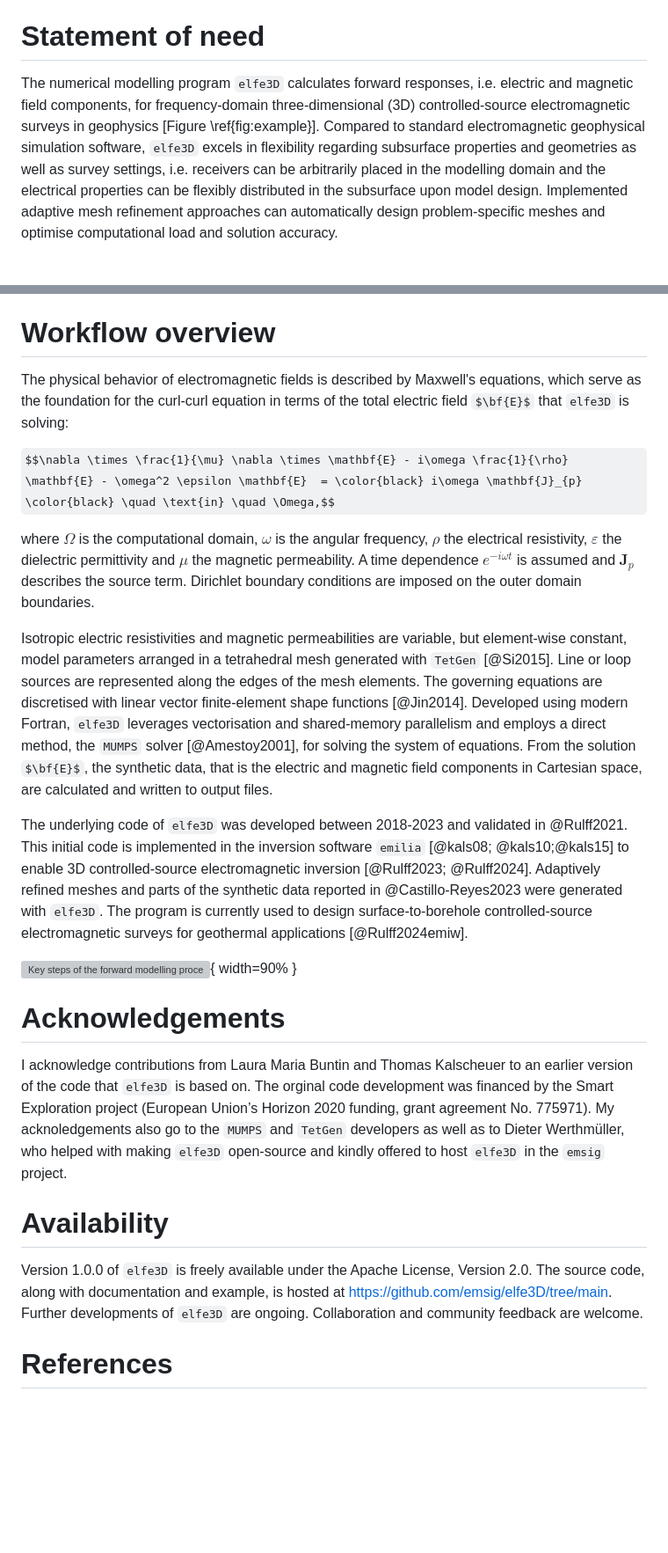
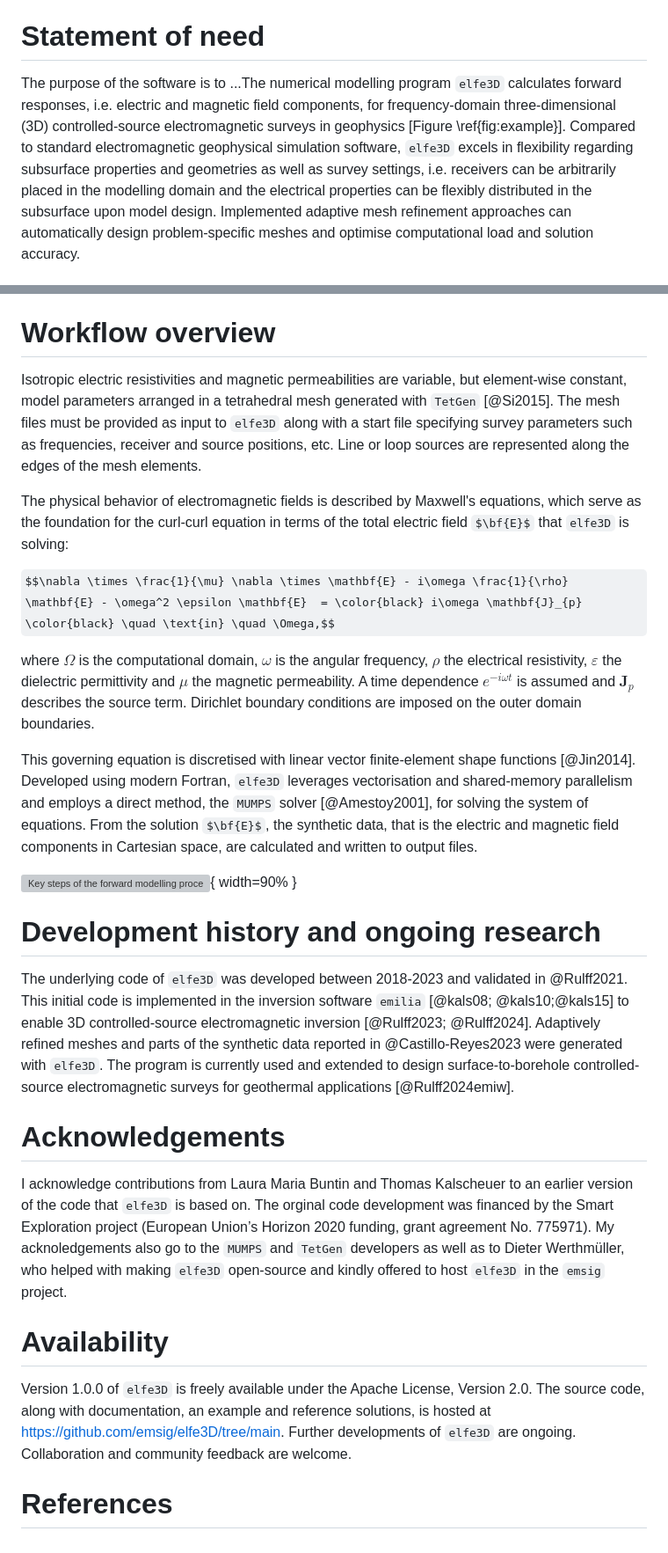
Before and after one commit to emsig/elfe3D, a Markdown page: paper.md, 2 parts joined by grey strips. Shown at 88% size. Drawn GitHub-style; some formulas as TeX source; blank space fills up the shorter version; grey boxes are pictures that could not be loaded.

```diff
--- a/paper.md
+++ b/paper.md
@@ -28,7 +28,7 @@ The controlled-source electromagnetic method is a geophysical technique that det
 
 # Statement of need
 
-The numerical modelling program `elfe3D` calculates forward responses, i.e. electric and magnetic field components, for frequency-domain three-dimensional (3D) controlled-source electromagnetic surveys in geophysics [Figure \ref{fig:example}].
+The purpose of the software is to ...The numerical modelling program `elfe3D` calculates forward responses, i.e. electric and magnetic field components, for frequency-domain three-dimensional (3D) controlled-source electromagnetic surveys in geophysics [Figure \ref{fig:example}].
 Compared to standard electromagnetic geophysical simulation software, `elfe3D` excels in flexibility regarding subsurface properties and geometries as well as survey settings, i.e. receivers can be arbitrarily placed in the modelling domain and the electrical properties can be flexibly distributed in the subsurface upon model design. Implemented adaptive mesh refinement approaches can automatically design problem-specific meshes and optimise computational load and solution accuracy.
 
 # State of the field
@@ -57,19 +57,25 @@ The program `elfe3D` is designed for geophysicists who want to:
 - Further develop the code.
 
 # Workflow overview
+
+Isotropic electric resistivities and magnetic permeabilities are variable, but element-wise constant, model parameters arranged in a tetrahedral mesh generated with `TetGen` [@Si2015]. The mesh files must be provided as input to `elfe3D` along with a start file specifying survey parameters such as frequencies, receiver and source positions, etc. Line or loop sources are represented along the edges of the mesh elements.
+
 The physical behavior of electromagnetic fields is described by Maxwell's equations, which serve as the foundation for the curl-curl equation in terms of the total electric field $\bf{E}$ that `elfe3D` is solving:
 
 $$\nabla \times \frac{1}{\mu} \nabla \times \mathbf{E} - i\omega \frac{1}{\rho} \mathbf{E} - \omega^2 \epsilon \mathbf{E}  = \color{black} i\omega \mathbf{J}_{p} \color{black} \quad \text{in} \quad \Omega,$$
 
 where $\Omega$ is the computational domain, $\omega$ is the angular frequency, $\rho$ the electrical resistivity, $\varepsilon$ the dielectric permittivity and $\mu$ the magnetic permeability. A time dependence $e^{-i\omega t}$ is assumed and $\textbf{J}_{p}$ describes the source term.  Dirichlet boundary conditions are imposed on the outer domain boundaries.
 
-Isotropic electric resistivities and magnetic permeabilities are variable, but element-wise constant, model parameters arranged in a tetrahedral mesh generated with `TetGen` [@Si2015]. Line or loop sources are represented along the edges of the mesh elements. The governing equations are discretised with linear vector finite-element shape functions [@Jin2014]. Developed using modern Fortran, `elfe3D` leverages vectorisation and shared-memory parallelism and employs a direct method, the `MUMPS` solver [@Amestoy2001], for solving the system of equations. From the solution $\bf{E}$, the synthetic data, that is the electric and magnetic field components in Cartesian space, are calculated and written to output files.
+This governing equation is discretised with linear vector finite-element shape functions [@Jin2014]. Developed using modern Fortran, `elfe3D` leverages vectorisation and shared-memory parallelism and employs a direct method, the `MUMPS` solver [@Amestoy2001], for solving the system of equations. From the solution $\bf{E}$, the synthetic data, that is the electric and magnetic field components in Cartesian space, are calculated and written to output files.
+
+![Key steps of the forward modelling procedure including the choice of a subsurface model and source-receiver setup (Step I; note that the subsurface anomaly and survey setup are enlarged in the image for better visibility), the meshing of the modelling domain (Step II; note that a slice through the inner modelling domain is displayed) and the calculation of field responses with `elfe3D` (Step III; note that only the electric field component in x-direction (Ex) is displayed). Figure adapted from PhD thesis: @Rulff2023.\label{fig:example}](modelling-procedure-elfe3D.png){ width=90% }
+
+
+# Development history and ongoing research
 
 The underlying code of `elfe3D` was developed between 2018-2023 and validated in @Rulff2021. This initial code is implemented in the inversion software `emilia` [@kals08; @kals10;@kals15] to enable 3D controlled-source electromagnetic inversion [@Rulff2023; @Rulff2024].
 Adaptively refined meshes and parts of the synthetic data reported in @Castillo-Reyes2023 were generated with `elfe3D`.
-The program is currently used to design surface-to-borehole controlled-source electromagnetic surveys for geothermal applications [@Rulff2024emiw].
-
-![Key steps of the forward modelling procedure including the choice of a subsurface model and source-receiver setup (Step I; note that the subsurface anomaly and survey setup are enlarged in the image for better visibility), the meshing of the modelling domain (Step II; note that a slice through the inner modelling domain is displayed) and the calculation of field responses with `elfe3D` (Step III; note that only the electric field component in x-direction (Ex) is displayed). Figure adapted from PhD thesis: @Rulff2023.\label{fig:example}](modelling-procedure-elfe3D.png){ width=90% }
+The program is currently used and extended to design surface-to-borehole controlled-source electromagnetic surveys for geothermal applications [@Rulff2024emiw].
 
 # Acknowledgements
 
@@ -78,7 +84,7 @@ The orginal code development was financed by the Smart Exploration project (Euro
 My acknoledgements also go to the `MUMPS` and `TetGen` developers as well as to Dieter Werthmüller, who helped with making `elfe3D` open-source and kindly offered to host `elfe3D` in the `emsig` project.
 
 # Availability
-Version 1.0.0 of `elfe3D` is freely available under the Apache License, Version 2.0. The source code, along with documentation and example, is hosted at https://github.com/emsig/elfe3D/tree/main. Further developments of `elfe3D` are ongoing. Collaboration and community feedback are welcome.
+Version 1.0.0 of `elfe3D` is freely available under the Apache License, Version 2.0. The source code, along with documentation, an example and reference solutions, is hosted at https://github.com/emsig/elfe3D/tree/main. Further developments of `elfe3D` are ongoing. Collaboration and community feedback are welcome.
 
 
 
```
